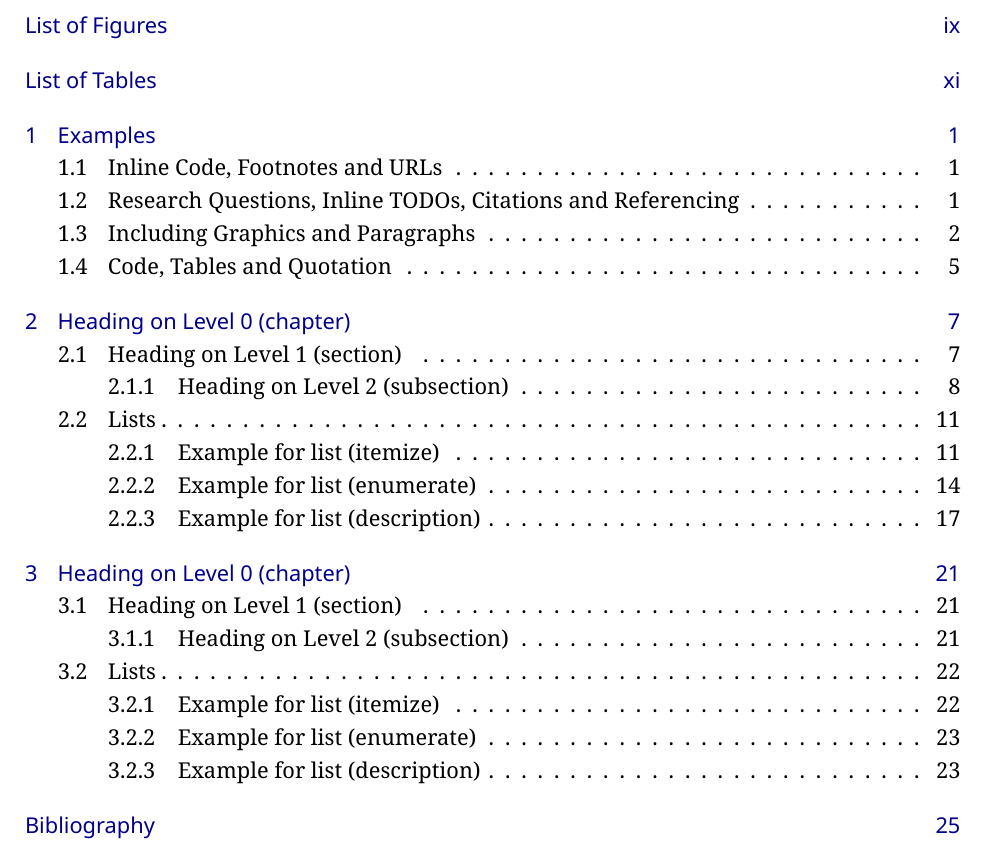
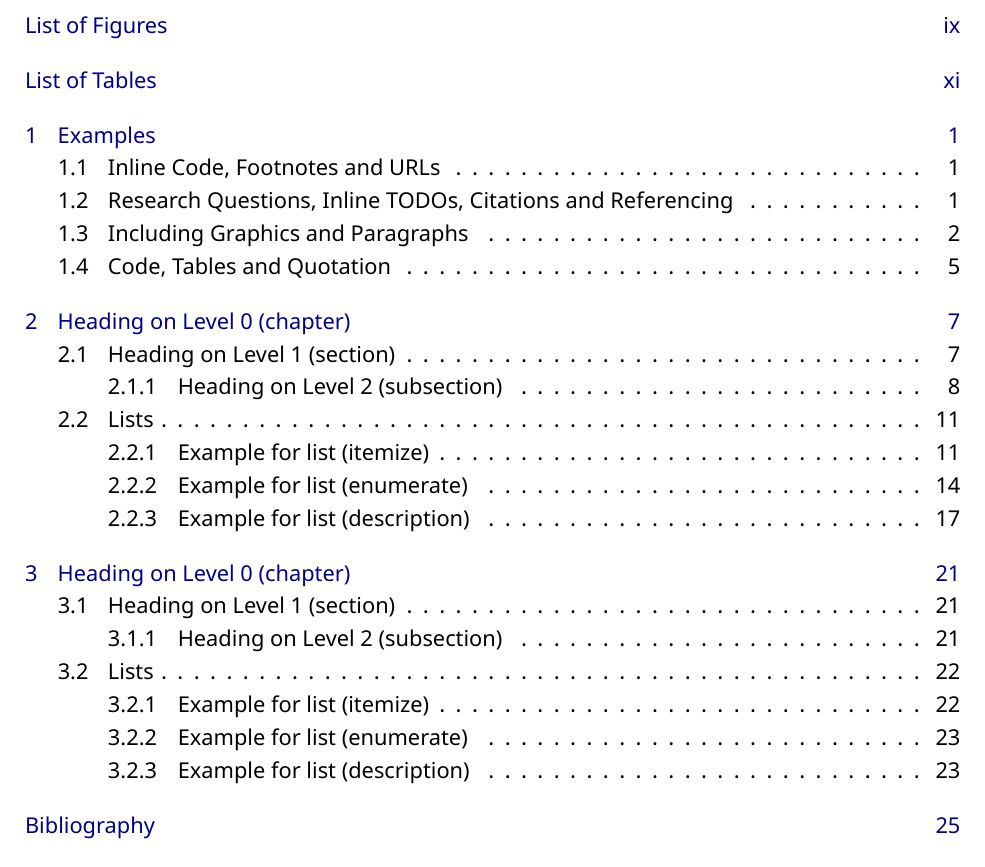
Before and after one commit to netd-tud/teaching-thesis-template, a LaTeX thesis (thesis.tex, which reads preamble.tex, tud-thesis.sty): part of page 7 of 41, cut so that both start at the same text. Compiled offline with XeLaTeX.

Commit message:
updated coloring in chapterthumbs and RQ boxes

```diff
--- a/preamble.tex
+++ b/preamble.tex
@@ -92,7 +92,7 @@
   top=1.5cm,
   bottom=25mm,
   includehead,
-  twoside,
+  twoside=semi,
 ]{geometry}
 
 \usepackage{tud-colors}    % TUD CD color palette
--- a/tud-thesis.sty
+++ b/tud-thesis.sty
@@ -34,6 +34,10 @@
 %% ============================================================
 \newcommand{\headingcolor}{Brilliantblau}
 \setkomafont{disposition}{\sffamily\color{\headingcolor}}
+% TOC entries: sans-serif to match heading style
+\addtokomafont{chapterentry}{\sffamily}
+\DeclareTOCStyleEntry[entryformat=\sffamily,pagenumberformat=\sffamily]{tocline}{section}
+\DeclareTOCStyleEntry[entryformat=\sffamily,pagenumberformat=\sffamily]{tocline}{subsection}
 
 %% ============================================================
 %% tcolorbox + fontawesome5 (required by research-question)
@@ -53,7 +57,7 @@
 \RequirePackage{scrlayer-scrpage}
 \AddLayersToPageStyle{@everystyle@}{chapterthumb}
 \addtokomafont{chapterthumb}{\bfseries}
-\renewcommand*{\chapterthumbboxcolor}{Brilliantblau} % updated by \tudupdatecolors
+\renewcommand*{\chapterthumbboxcolor}{Dunkelblau} % updated by \tudupdatecolors
 \renewcommand*{\chapterthumbcolor}{white}            % updated by \tudupdatecolors
 \renewcommand*{\chapterthumbheight}{10mm}
 \renewcommand*{\firstchapterthumbskip}{0sp}
@@ -99,7 +102,6 @@
 %% ============================================================
 \newcommand{\researchquestiontitle}{Research Questions}
 \newcommand{\researchquestioncolor}{Dunkelblau}  % \edef'd to \tud@bgcolor by \tudupdatecolors
-\colorlet{tud@rqbg}{Dunkelblau!20!white}         % named color; \colorlet'd by \tudupdatecolors
 \newenvironment{research-question}{%
   \renewcommand{\labelitemi}{\color{\researchquestioncolor}\faIcon{caret-right}}%
   \begin{itemize}[leftmargin=0.5em, labelwidth=0.5em, rightmargin=0.0em,
@@ -114,7 +116,7 @@
   enhanced,
   attach boxed title to top left,
   coltitle=white,
-  colback=tud@rqbg,
+  colback=\researchquestioncolor!20!white,
   arc=2pt,
   boxed title style={empty, arc=0pt, outer arc=0pt, boxrule=0pt},
   frame style={empty, arc=0pt, outer arc=0pt, boxrule=0pt},
@@ -128,7 +130,7 @@
       -- (title.south west) -- cycle;
   },
   frame code={
-    \draw[fill=tud@rqbg, draw=\researchquestioncolor, line width=2pt]
+    \draw[fill=\researchquestioncolor!20!white, draw=\researchquestioncolor, line width=2pt]
       (frame.north west)
       -- ([yshift=2pt]frame.south west)
       arc[radius=2pt, start angle=180, end angle=270]
@@ -143,23 +145,28 @@
 %% ============================================================
 %% \tudupdatecolors — sync theme-linked colors to the active \titlestyle
 %%
-%% Called automatically at \begin{document}. If \titlestyle is called
-%% inside the document body, call \tudupdatecolors afterwards.
+%% Called automatically after every \thesis{} call via the patched
+%% \tud@applythesiscolors below. If \titlestyle is called inside the
+%% document body, call \tudupdatecolors afterwards to re-sync.
 %% ============================================================
 \newcommand{\tudupdatecolors}{%
-  %% Chapterthumb: box = shape color (lazy — \chapterthumbboxcolor expands \tud@shapecolor)
-  \renewcommand*{\chapterthumbboxcolor}{\tud@shapecolor}%
-  %% Chapterthumb: text color — white for dark shapes, Brilliantblau for light shapes
+  %% Chapterthumb: box = bgcolor
+  \renewcommand*{\chapterthumbboxcolor}{\tud@bgcolor}%
+  %% Chapterthumb: text — white for dark bg, Brilliantblau for light bg
   \renewcommand*{\chapterthumbcolor}{white}%
   \@for\tud@ts@iter:={Blau2,Violett2,Magenta2,Rot2,Orange2,Gelb1,Gelb2,%
                       Oliv2,Gruen2,Tuerkis2,Grau40,Grau20,Grau10,white}\do{%
-    \ifx\tud@shapecolor\tud@ts@iter
+    \ifx\tud@bgcolor\tud@ts@iter
       \renewcommand*{\chapterthumbcolor}{Brilliantblau}%
     \fi
   }%
-  %% Research-question: frame = bgcolor (resolved to a plain color name for TikZ)
+  %% Research-question: frame + fill derive from bgcolor; fill = bgcolor!20!white
   \edef\researchquestioncolor{\tud@bgcolor}%
-  %% Research-question: fill = bgcolor!20!white (named color tud@rqbg)
-  \colorlet{tud@rqbg}{\tud@bgcolor!20!white}%
 }
-\AtBeginDocument{\tudupdatecolors}
+%% Patch \tud@applythesiscolors (called by \thesis{}) so \tudupdatecolors
+%% runs immediately after the colors are set, even in the document body.
+\let\tud@thesis@orig@applycolors\tud@applythesiscolors
+\def\tud@applythesiscolors#1#2{%
+  \tud@thesis@orig@applycolors{#1}{#2}%
+  \tudupdatecolors
+}
```
Also changed, not shown: preamble.tex (1 more changed lines), tud-thesis.sty (1 more changed lines).
